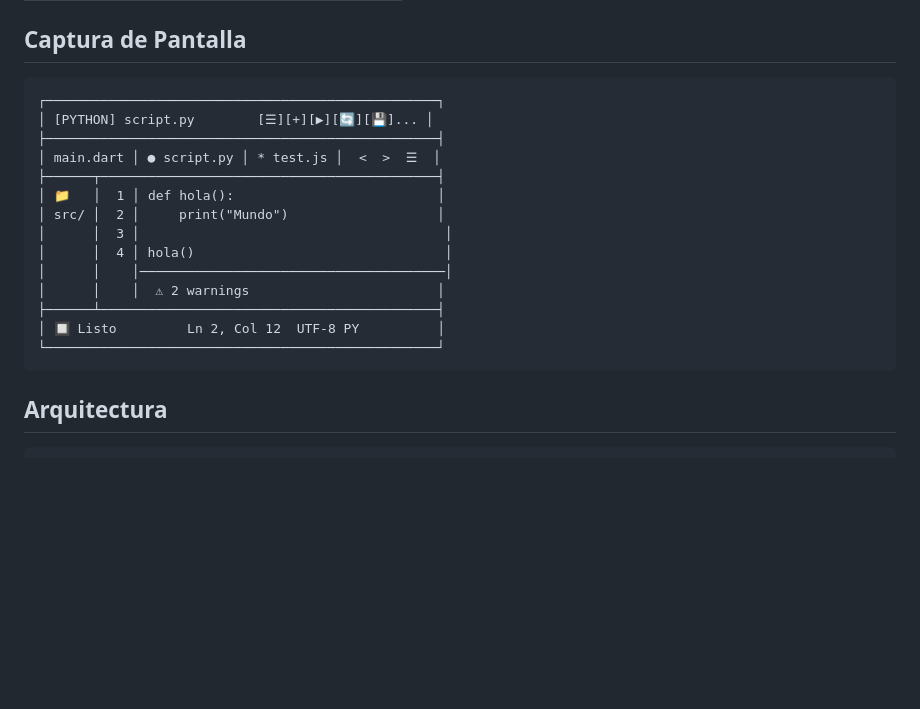
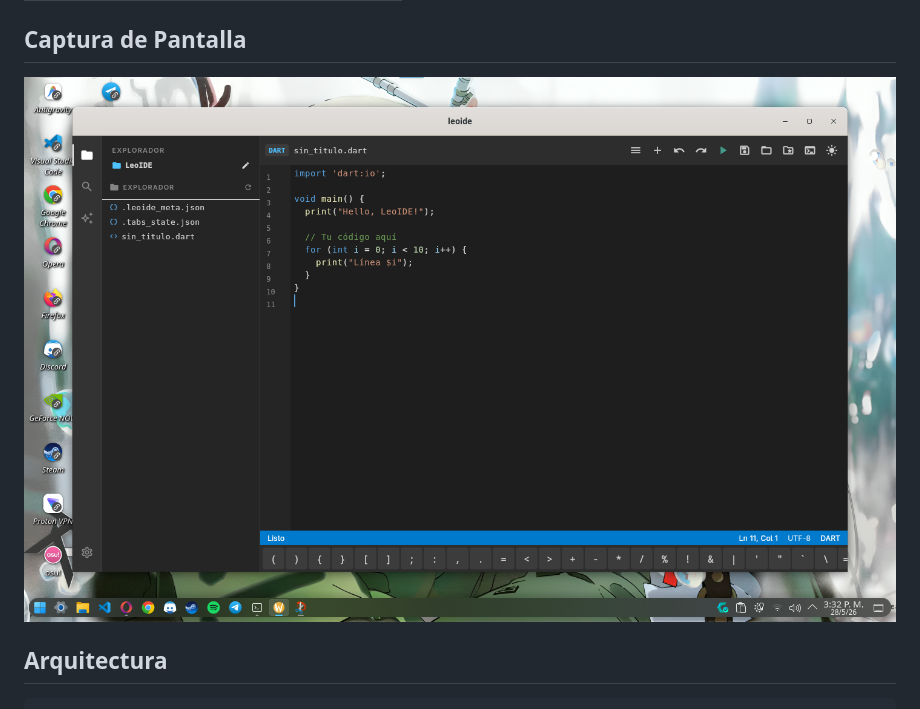
Before and after one commit to Leoshi123/LeoIDE, a Markdown page: README.md, the part around the change. Drawn GitHub-style; pictures changed too: screenshots/Captura de pantalla_20260528_153218.png (added); blank space fills up the shorter version.

Commit message:
feat: replace ascii screenshot with real image

````diff
--- a/README.md
+++ b/README.md
@@ -61,22 +61,7 @@ Build Android     ████████████  JDK 21 + APK funcional
 
 ## Captura de Pantalla
 
-```
-┌──────────────────────────────────────────────────┐
-│ [PYTHON] script.py        [☰][+][▶][🔄][💾]... │
-├──────────────────────────────────────────────────┤
-│ main.dart │ ● script.py │ * test.js │  <  >  ☰  │
-├──────┬───────────────────────────────────────────┤
-│ 📁   │  1 │ def hola():                          │
-│ src/ │  2 │     print("Mundo")                   │
-│      │  3 │                                       │
-│      │  4 │ hola()                                │
-│      │    │───────────────────────────────────────│
-│      │    │  ⚠ 2 warnings                        │
-├──────┴───────────────────────────────────────────┤
-│ 🔲 Listo         Ln 2, Col 12  UTF-8 PY          │
-└──────────────────────────────────────────────────┘
-```
+![LeoIDE Screenshot](screenshots/Captura%20de%20pantalla_20260528_153218.png)
 
 ## Arquitectura
 
````
